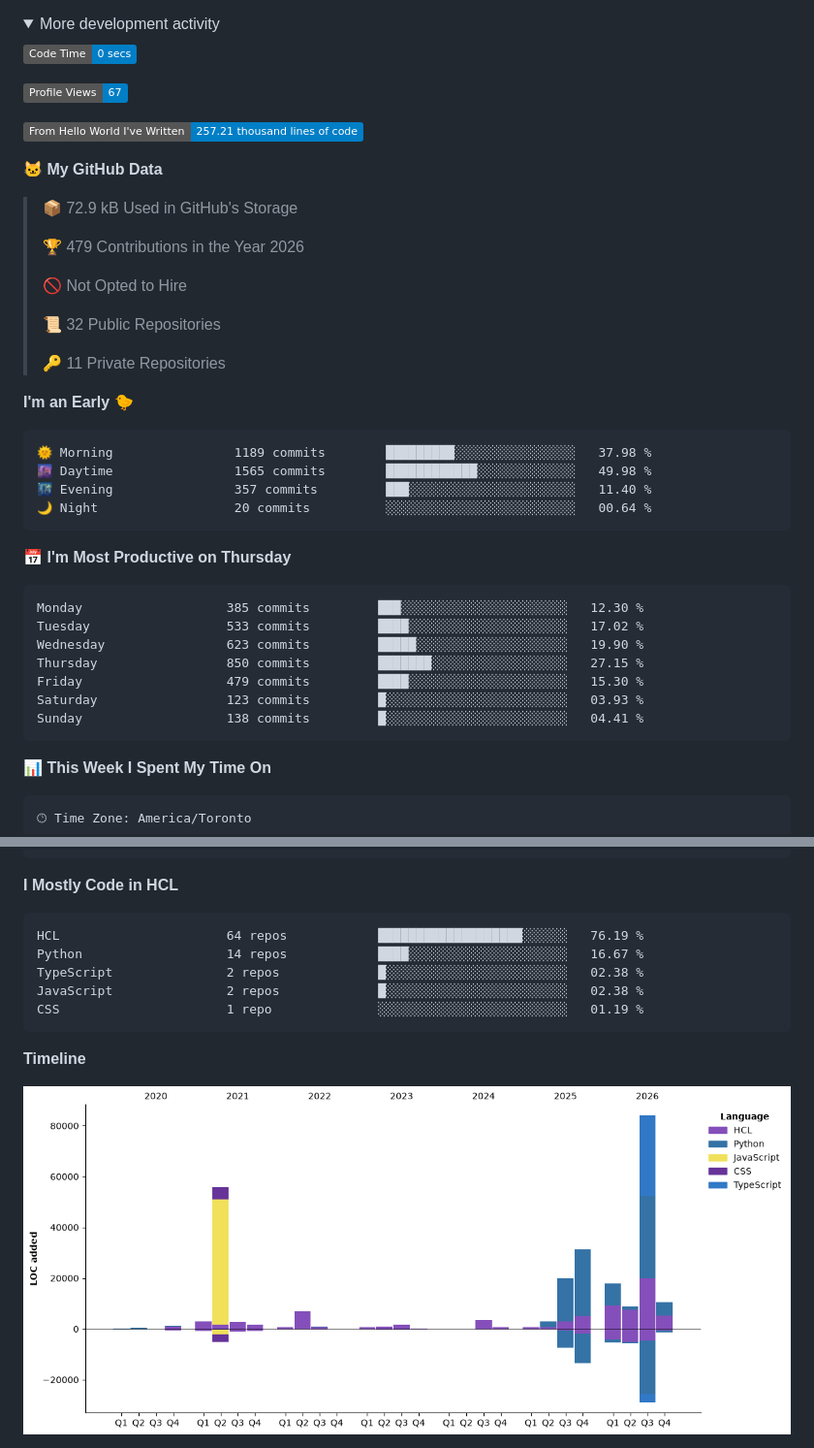
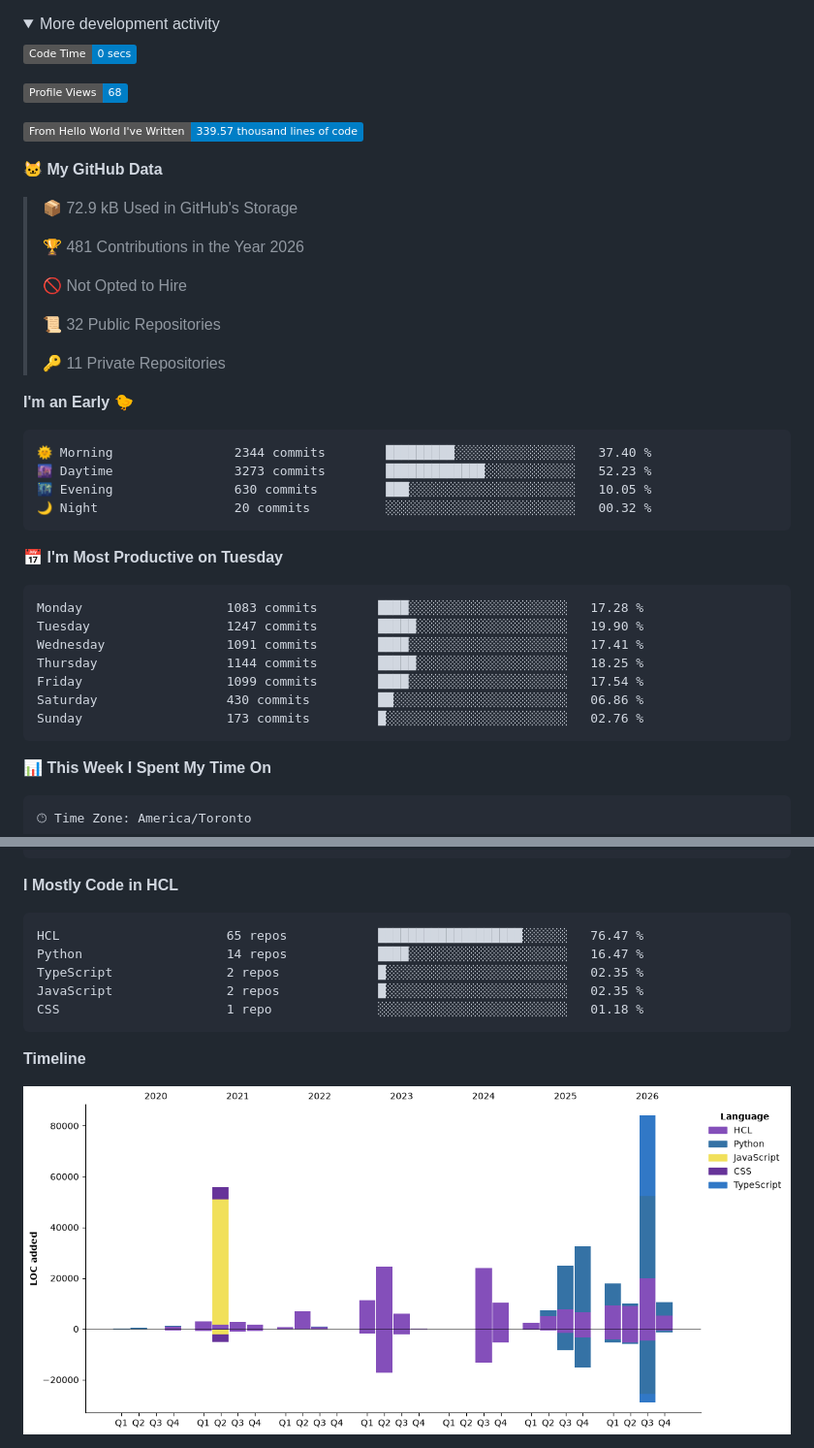
Before and after one commit to ValAug/ValAug, a Markdown page: README.md, 2 parts joined by grey strips. Shown at 97% size. Drawn GitHub-style; pictures changed too: assets/bar_graph.png; folded sections open; badges without logos.

Commit message:
Updated with Dev Metrics

````diff
--- a/README.md
+++ b/README.md
@@ -64,15 +64,15 @@ Practical notes on cloud security, infrastructure automation, and the AWS commun
 <!--START_SECTION:waka-->
 ![Code Time](http://img.shields.io/badge/Code%20Time-0%20secs-blue?style=flat)
 
-![Profile Views](http://img.shields.io/badge/Profile%20Views-67-blue?style=flat)
+![Profile Views](http://img.shields.io/badge/Profile%20Views-68-blue?style=flat)
 
-![Lines of code](https://img.shields.io/badge/From%20Hello%20World%20I%27ve%20Written-257.21%20thousand%20lines%20of%20code-blue?style=flat)
+![Lines of code](https://img.shields.io/badge/From%20Hello%20World%20I%27ve%20Written-339.57%20thousand%20lines%20of%20code-blue?style=flat)
 
 **🐱 My GitHub Data**
 
 > 📦 72.9 kB Used in GitHub's Storage
  >
-> 🏆 479 Contributions in the Year 2026
+> 🏆 481 Contributions in the Year 2026
  >
 > 🚫 Not Opted to Hire
  >
@@ -83,21 +83,21 @@ Practical notes on cloud security, infrastructure automation, and the AWS commun
 **I'm an Early 🐤**
 
 ```text
-🌞 Morning                1189 commits        █████████░░░░░░░░░░░░░░░░   37.98 %
-🌆 Daytime                1565 commits        ████████████░░░░░░░░░░░░░   49.98 %
-🌃 Evening                357 commits         ███░░░░░░░░░░░░░░░░░░░░░░   11.40 %
-🌙 Night                  20 commits          ░░░░░░░░░░░░░░░░░░░░░░░░░   00.64 %
+🌞 Morning                2344 commits        █████████░░░░░░░░░░░░░░░░   37.40 %
+🌆 Daytime                3273 commits        █████████████░░░░░░░░░░░░   52.23 %
+🌃 Evening                630 commits         ███░░░░░░░░░░░░░░░░░░░░░░   10.05 %
+🌙 Night                  20 commits          ░░░░░░░░░░░░░░░░░░░░░░░░░   00.32 %
 ```
-📅 **I'm Most Productive on Thursday**
+📅 **I'm Most Productive on Tuesday**
 
 ```text
-Monday                   385 commits         ███░░░░░░░░░░░░░░░░░░░░░░   12.30 %
-Tuesday                  533 commits         ████░░░░░░░░░░░░░░░░░░░░░   17.02 %
-Wednesday                623 commits         █████░░░░░░░░░░░░░░░░░░░░   19.90 %
-Thursday                 850 commits         ███████░░░░░░░░░░░░░░░░░░   27.15 %
-Friday                   479 commits         ████░░░░░░░░░░░░░░░░░░░░░   15.30 %
-Saturday                 123 commits         █░░░░░░░░░░░░░░░░░░░░░░░░   03.93 %
-Sunday                   138 commits         █░░░░░░░░░░░░░░░░░░░░░░░░   04.41 %
+Monday                   1083 commits        ████░░░░░░░░░░░░░░░░░░░░░   17.28 %
+Tuesday                  1247 commits        █████░░░░░░░░░░░░░░░░░░░░   19.90 %
+Wednesday                1091 commits        ████░░░░░░░░░░░░░░░░░░░░░   17.41 %
+Thursday                 1144 commits        █████░░░░░░░░░░░░░░░░░░░░   18.25 %
+Friday                   1099 commits        ████░░░░░░░░░░░░░░░░░░░░░   17.54 %
+Saturday                 430 commits         ██░░░░░░░░░░░░░░░░░░░░░░░   06.86 %
+Sunday                   173 commits         █░░░░░░░░░░░░░░░░░░░░░░░░   02.76 %
 ```
 
 
@@ -122,11 +122,11 @@ No AI Coding Activity Tracked This Week
 **I Mostly Code in HCL**
 
 ```text
-HCL                      64 repos            ███████████████████░░░░░░   76.19 %
-Python                   14 repos            ████░░░░░░░░░░░░░░░░░░░░░   16.67 %
-TypeScript               2 repos             █░░░░░░░░░░░░░░░░░░░░░░░░   02.38 %
-JavaScript               2 repos             █░░░░░░░░░░░░░░░░░░░░░░░░   02.38 %
-CSS                      1 repo              ░░░░░░░░░░░░░░░░░░░░░░░░░   01.19 %
+HCL                      65 repos            ███████████████████░░░░░░   76.47 %
+Python                   14 repos            ████░░░░░░░░░░░░░░░░░░░░░   16.47 %
+TypeScript               2 repos             █░░░░░░░░░░░░░░░░░░░░░░░░   02.35 %
+JavaScript               2 repos             █░░░░░░░░░░░░░░░░░░░░░░░░   02.35 %
+CSS                      1 repo              ░░░░░░░░░░░░░░░░░░░░░░░░░   01.18 %
 ```
 
 
````
Also changed, not shown: other parts of README.md (+1 -1 lines).
